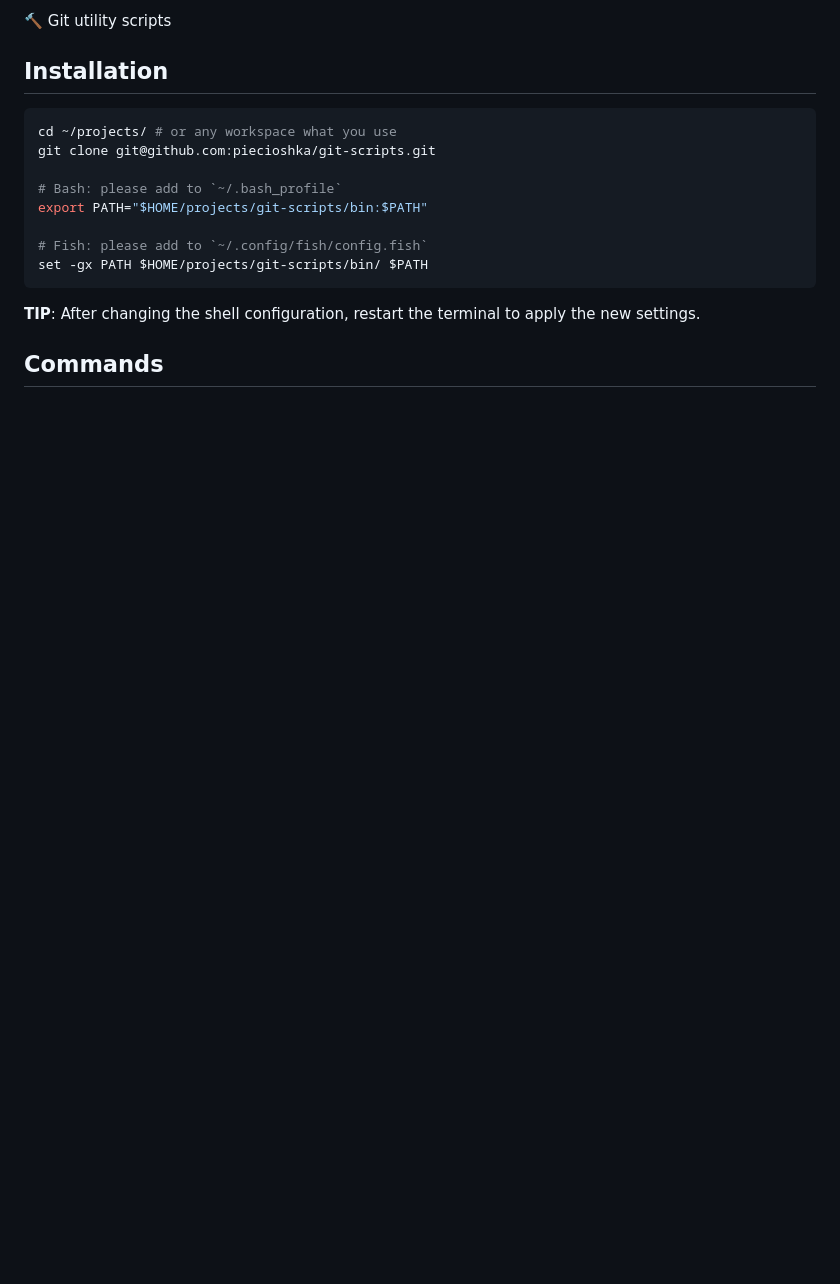
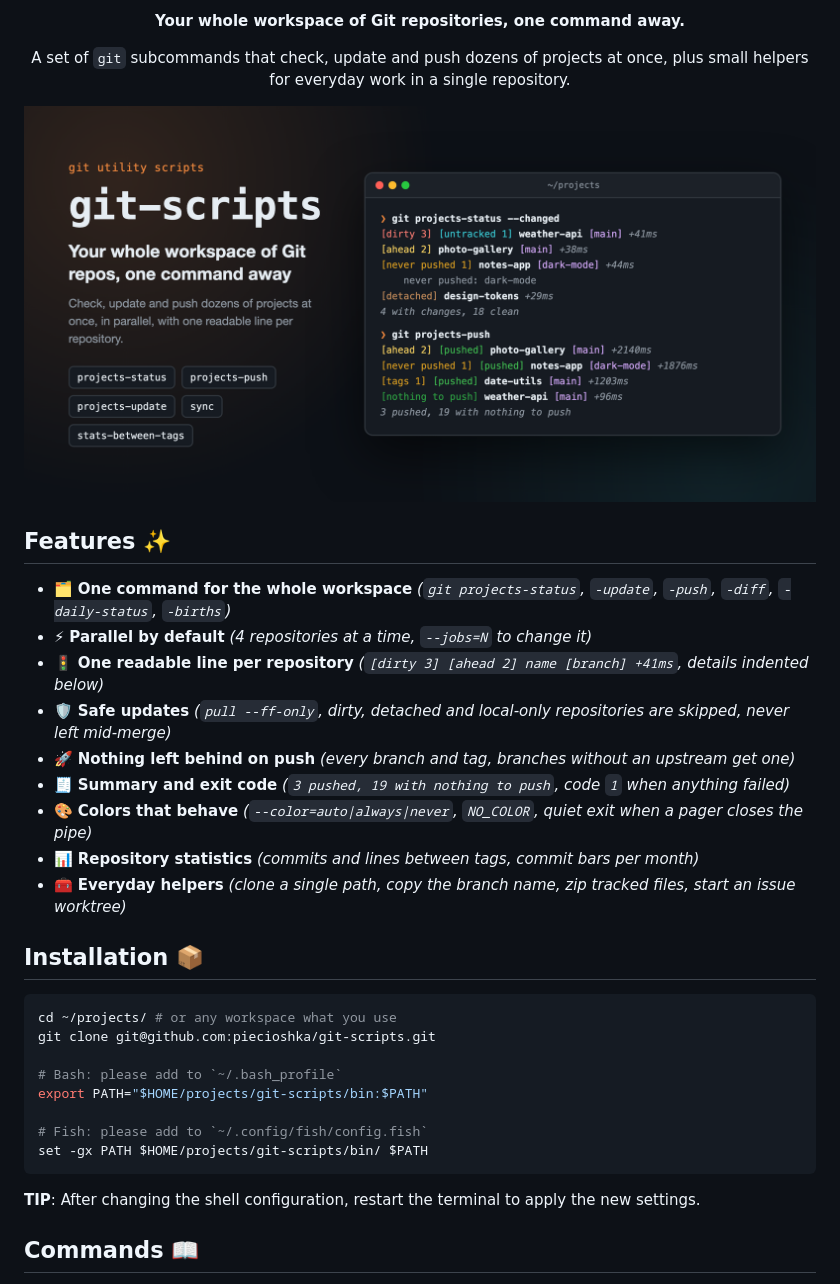
Before and after one commit to piecioshka/git-scripts, a Markdown page: README.md, the part around one of its changes. Drawn GitHub-style; pictures changed too: assets/banner.png (added); blank space fills up the shorter version.

Commit message:
Rework the README with a banner, features and grouped commands, and move development notes to CONTRIBUTING.md

````diff
--- a/README.md
+++ b/README.md
@@ -7,8 +8,26 @@
 <!-- prettier-ignore-end -->
 
-🔨 Git utility scripts
+**Your whole workspace of Git repositories, one command away.**
 
-## Installation
+A set of `git` subcommands that check, update and push dozens of projects at once, plus small helpers for everyday work in a single repository.
+
+![git-scripts: git projects-status and git projects-push in a terminal](assets/banner.png)
+
+</div>
+
+## Features ✨
+
+- 🗂️ **One command for the whole workspace** _(`git projects-status`, `-update`, `-push`, `-diff`, `-daily-status`, `-births`)_
+- ⚡ **Parallel by default** _(4 repositories at a time, `--jobs=N` to change it)_
+- 🚦 **One readable line per repository** _(`[dirty 3] [ahead 2] name [branch] +41ms`, details indented below)_
+- 🛡️ **Safe updates** _(`pull --ff-only`, dirty, detached and local-only repositories are skipped, never left mid-merge)_
+- 🚀 **Nothing left behind on push** _(every branch and tag, branches without an upstream get one)_
+- 🧾 **Summary and exit code** _(`3 pushed, 19 with nothing to push`, code `1` when anything failed)_
+- 🎨 **Colors that behave** _(`--color=auto|always|never`, `NO_COLOR`, quiet exit when a pager closes the pipe)_
+- 📊 **Repository statistics** _(commits and lines between tags, commit bars per month)_
+- 🧰 **Everyday helpers** _(clone a single path, copy the branch name, zip tracked files, start an issue worktree)_
+
+## Installation 📦
 
 ```bash
 cd ~/projects/ # or any workspace what you use
@@ -23,5 +42,5 @@ set -gx PATH $HOME/projects/git-scripts/bin/ $PATH
 
 **TIP**: After changing the shell configuration, restart the terminal to apply the new settings.
 
-## Commands
+## Commands 📖
 
````
Also changed, not shown: other parts of README.md (+65 -54 lines), CONTRIBUTING.md (added, +47 -0 lines), demo/git-stats-between-tags.png (added).
